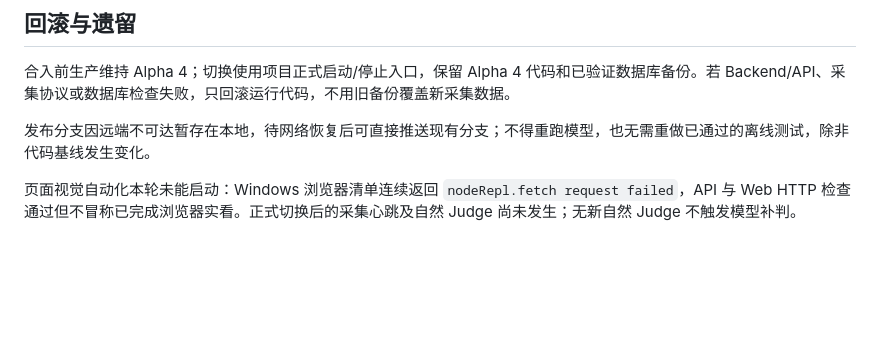
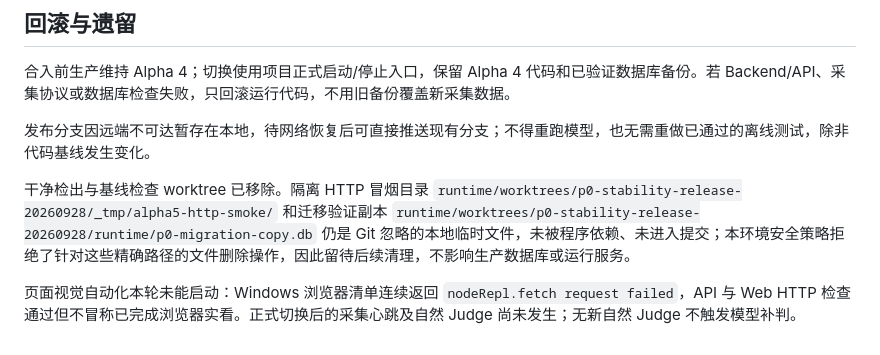
Before and after one commit to Oblivionis-ling/codex-reset-radar, a Markdown page: docs/maintenance/p0-stability-release-report.md, the part around the change. Rendered like a GitHub page; blank space fills up the shorter version.

Commit message:
docs: note retained isolated smoke artifacts

```diff
--- a/docs/maintenance/p0-stability-release-report.md
+++ b/docs/maintenance/p0-stability-release-report.md
@@ -51,4 +51,6 @@
 
 发布分支因远端不可达暂存在本地，待网络恢复后可直接推送现有分支；不得重跑模型，也无需重做已通过的离线测试，除非代码基线发生变化。
 
+干净检出与基线检查 worktree 已移除。隔离 HTTP 冒烟目录 `runtime/worktrees/p0-stability-release-20260928/_tmp/alpha5-http-smoke/` 和迁移验证副本 `runtime/worktrees/p0-stability-release-20260928/runtime/p0-migration-copy.db` 仍是 Git 忽略的本地临时文件，未被程序依赖、未进入提交；本环境安全策略拒绝了针对这些精确路径的文件删除操作，因此留待后续清理，不影响生产数据库或运行服务。
+
 页面视觉自动化本轮未能启动：Windows 浏览器清单连续返回 `nodeRepl.fetch request failed`，API 与 Web HTTP 检查通过但不冒称已完成浏览器实看。正式切换后的采集心跳及自然 Judge 尚未发生；无新自然 Judge 不触发模型补判。
```
